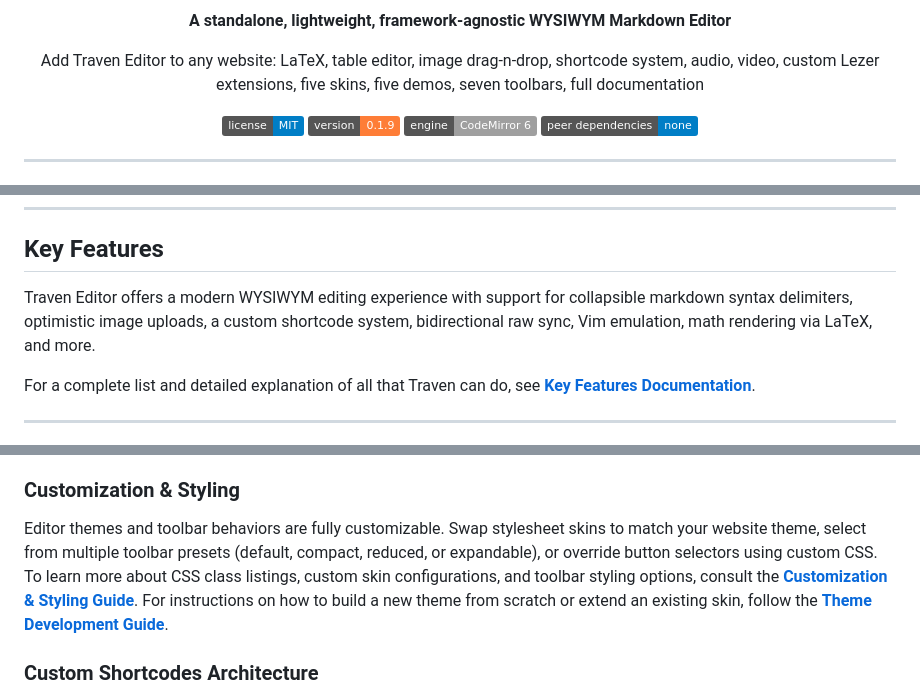
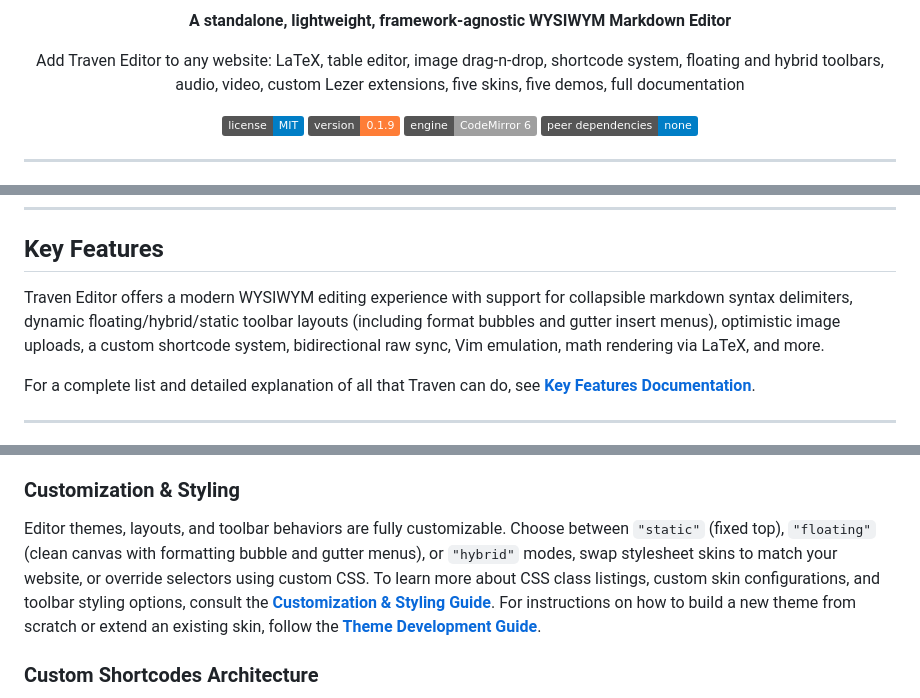
Before and after one commit to slpstream/traven, a Markdown page: README.md, 3 parts joined by grey strips. GitHub-like rendering; badges without logos.

Commit message:
docs: document floating and hybrid toolbar systems in README and knowledgebase

```diff
--- a/README.md
+++ b/README.md
@@ -7,8 +7,8 @@
 </p>
 <p align="center">
   Add Traven Editor to any website:
-  LaTeX, table editor, image drag-n-drop, shortcode system, audio, video, custom Lezer extensions,
-  five skins, five demos, seven toolbars, full documentation
+  LaTeX, table editor, image drag-n-drop, shortcode system, floating and hybrid toolbars, audio, video, custom Lezer extensions,
+  five skins, five demos, full documentation
 </p>
 
 <p align="center">
@@ -40,7 +40,7 @@ Mix and match options, tweak settings, and explore how Traven adapts to any web
 
 ## Key Features
 
-Traven Editor offers a modern WYSIWYM editing experience with support for collapsible markdown syntax delimiters, optimistic image uploads, a custom shortcode system, bidirectional raw sync, Vim emulation, math rendering via LaTeX, and more.
+Traven Editor offers a modern WYSIWYM editing experience with support for collapsible markdown syntax delimiters, dynamic floating/hybrid/static toolbar layouts (including format bubbles and gutter insert menus), optimistic image uploads, a custom shortcode system, bidirectional raw sync, Vim emulation, math rendering via LaTeX, and more.
 
 For a complete list and detailed explanation of all that Traven can do, see **[Key Features Documentation](docs/key-features.md)**.
 
@@ -63,7 +63,7 @@ Architectural details, examples, and splitting/recombination helper functions ar
 
 ### Customization & Styling
 
-Editor themes and toolbar behaviors are fully customizable. Swap stylesheet skins to match your website theme, select from multiple toolbar presets (default, compact, reduced, or expandable), or override button selectors using custom CSS.
+Editor themes, layouts, and toolbar behaviors are fully customizable. Choose between `"static"` (fixed top), `"floating"` (clean canvas with formatting bubble and gutter menus), or `"hybrid"` modes, swap stylesheet skins to match your website, or override selectors using custom CSS.
 To learn more about CSS class listings, custom skin configurations, and toolbar styling options, consult the **[Customization & Styling Guide](docs/customization-styling.md)**. For instructions on how to build a new theme from scratch or extend an existing skin, follow the **[Theme Development Guide](docs/theme-development.md)**.
 
 ### Custom Shortcodes Architecture
```
Also changed, not shown: docs/knowledgebase.md (+27 -0 lines).
